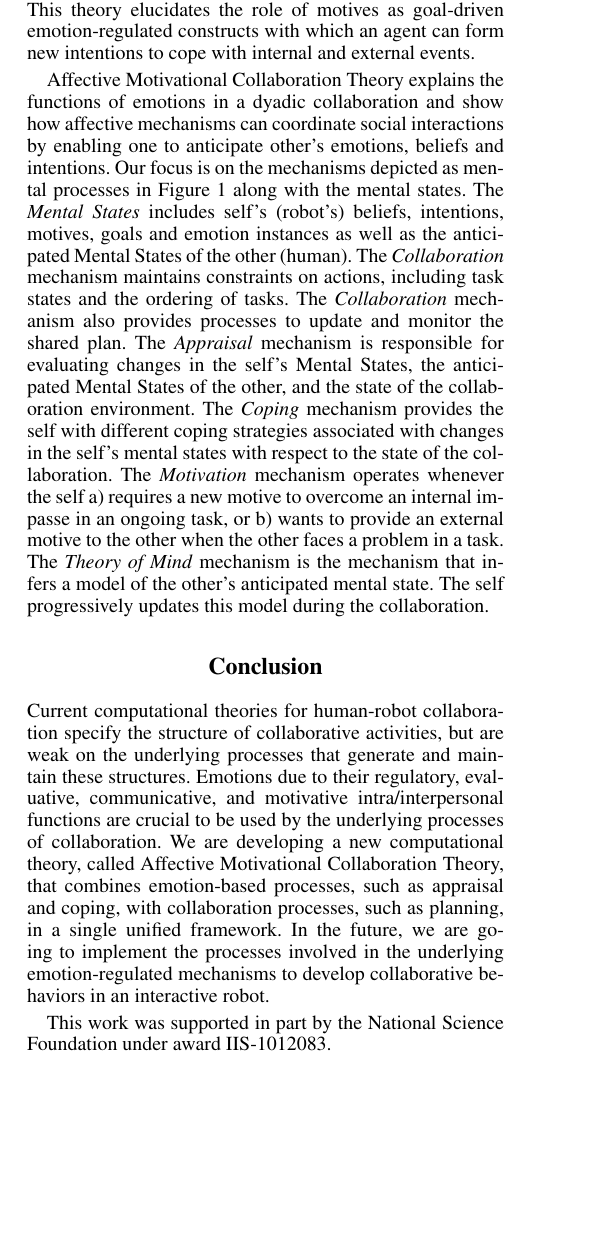
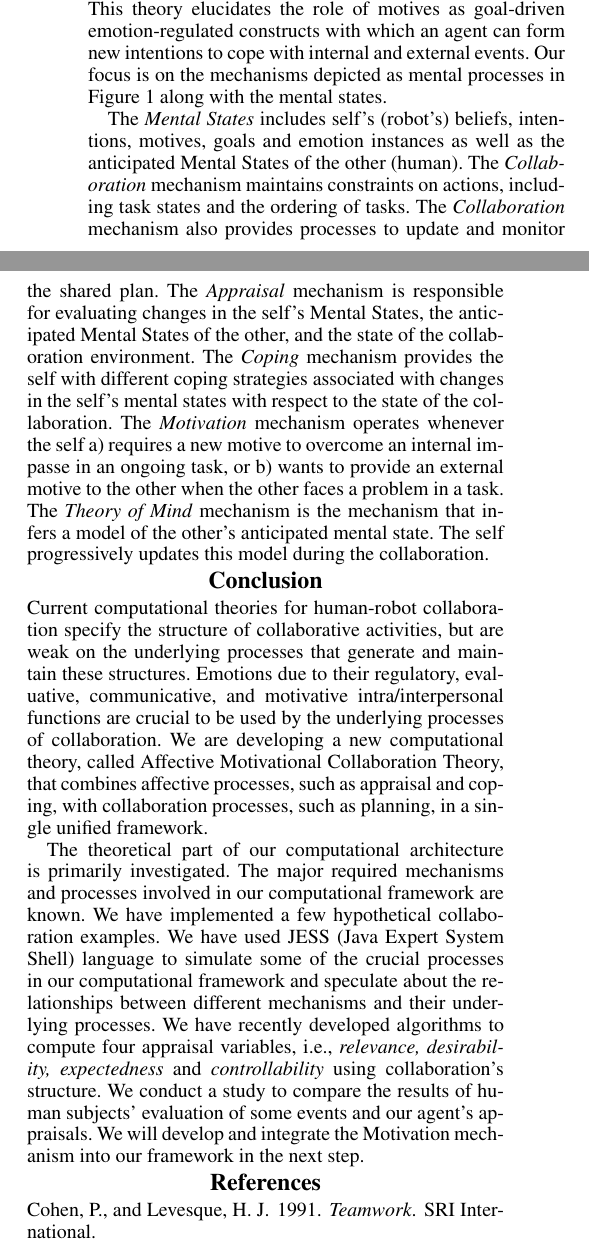
Before and after one commit to mshayganfar/AAAI2015, a LaTeX paper (MohammadShayganfar-AAAI2015.tex): part of one column of page 2 of 3 before the commit and two parts of the columns of page 2 of 2 after it, the two joined at a grey line, cut so that both start at the same text, the shorter picture padded with empty space. Compiled offline with pdfLaTeX.

Commit message:
Made major changes to send as AAAI poster.

```diff
--- a/MohammadShayganfar-AAAI2015.tex
+++ b/MohammadShayganfar-AAAI2015.tex
@@ -152,29 +149,27 @@ and emotional changes. Affective Motivational Collaboration Theory explains how
 emotions regulate the underlying processes when these events occur during
 collaboration. This theory elucidates the role of motives as goal-driven
 emotion-regulated constructs with which an agent can form new intentions to cope
-with internal and external events.
+with internal and external events. Our focus is on the mechanisms depicted as
+mental processes in Figure \ref{fig:cpm} along with the mental states.
 
-Affective Motivational Collaboration Theory explains the functions of emotions
-in a dyadic collaboration and show how affective mechanisms can coordinate
-social interactions by enabling one to anticipate other's emotions, beliefs and
-intentions. Our focus is on the mechanisms depicted as mental processes in
-Figure \ref{fig:cpm} along with the mental states. The \textit{Mental States}
-includes self's (robot's) beliefs, intentions, motives, goals and emotion
-instances as well as the anticipated Mental States of the other (human). The
-\textit{Collaboration} mechanism maintains constraints on actions, including
-task states and the ordering of tasks. The \textit{Collaboration} mechanism also
-provides processes to update and monitor the shared plan. The \textit{Appraisal}
-mechanism is responsible for evaluating changes in the self's Mental States, the
-anticipated Mental States of the other, and the state of the collaboration
-environment. The \textit{Coping} mechanism provides the self with different
-coping strategies associated with changes in the self's mental states with
-respect to the state of the collaboration. The \textit{Motivation} mechanism
-operates whenever the self a) requires a new motive to overcome an internal
-impasse in an ongoing task, or b) wants to provide an external motive to the
-other when the other faces a problem in a task. The \textit{Theory of Mind}
-mechanism is the mechanism that infers a model of the other's anticipated mental
-state. The self progressively updates this model during the collaboration.
+The \textit{Mental States} includes self's (robot's) beliefs, intentions,
+motives, goals and emotion instances as well as the anticipated Mental States of
+the other (human). The \textit{Collaboration} mechanism maintains constraints on
+actions, including task states and the ordering of tasks. The
+\textit{Collaboration} mechanism also provides processes to update and monitor
+the shared plan. The \textit{Appraisal} mechanism is responsible for evaluating
+changes in the self's Mental States, the anticipated Mental States of the other,
+and the state of the collaboration environment. The \textit{Coping} mechanism
+provides the self with different coping strategies associated with changes in
+the self's mental states with respect to the state of the collaboration. The
+\textit{Motivation} mechanism operates whenever the self a) requires a new
+motive to overcome an internal impasse in an ongoing task, or b) wants to
+provide an external motive to the other when the other faces a problem in a
+task. The \textit{Theory of Mind} mechanism is the mechanism that infers a model
+of the other's anticipated mental state. The self progressively updates this
+model during the collaboration.
 
+\vspace*{-3mm}
 \section{Conclusion}
 
 Current computational theories for human-robot collaboration specify the
@@ -183,14 +178,27 @@ that generate and maintain these structures. Emotions due to their regulatory,
 evaluative, communicative, and motivative intra/interpersonal functions are
 crucial to be used by the underlying processes of collaboration. We are
 developing a new computational theory, called Affective Motivational
-Collaboration Theory, that combines emotion-based processes, such as appraisal
+Collaboration Theory, that combines affective processes, such as appraisal
 and coping, with collaboration processes, such as planning, in a single unified
-framework. In the future, we are going to implement the processes involved in
-the underlying emotion-regulated mechanisms to develop collaborative behaviors
-in an interactive robot.
+framework.
 
-This work was supported in part by the National Science Foundation under award
-IIS-1012083.
+The theoretical part of our computational architecture is primarily
+investigated. The major required mechanisms and processes involved in our
+computational framework are known. We have implemented a few hypothetical
+collaboration examples. We have used JESS (Java Expert System Shell) language to
+simulate some of the crucial processes in our computational framework and
+speculate about the relationships between different mechanisms and their
+underlying processes. We have recently developed algorithms to compute four
+appraisal variables, i.e., \textit{relevance, desirability, expectedness} and
+\textit{controllability} using collaboration's structure. We conduct a study to
+compare the results of human subjects' evaluation of some events and our agent's
+appraisals. We will develop and integrate the Motivation mechanism
+into our framework in the next step.
+
+%This work was supported in part by the National Science Foundation under award
+%IIS-1012083.
+
+\vspace*{-3mm}
 
 \bibliography{mshayganfar.bib}
 \bibliographystyle{aaai}
```
Also changed, not shown: MohammadShayganfar-AAAI2015.pdf, ShayganfarRichSidner-AAAI2015-0.pdf (added), ShayganfarRichSidner-AAAI2015.pdf (added), tmp/MohammadShayganfar-AAAI2015.bbl, MohammadShayganfar-AAAI2015.tex (125 more changed lines), 5 other files.
